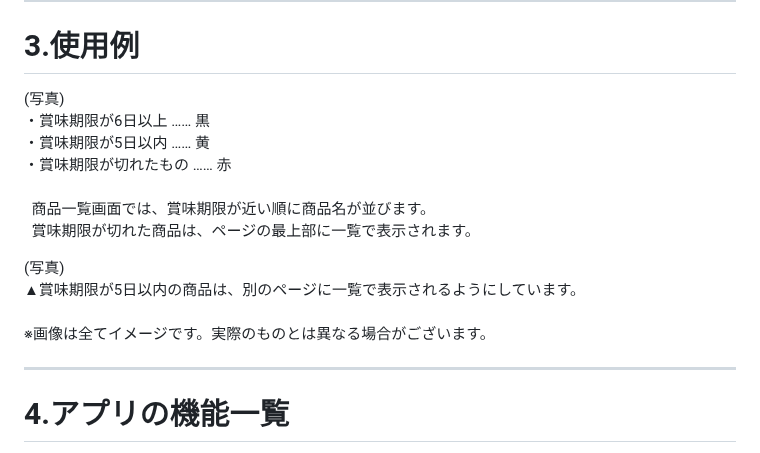
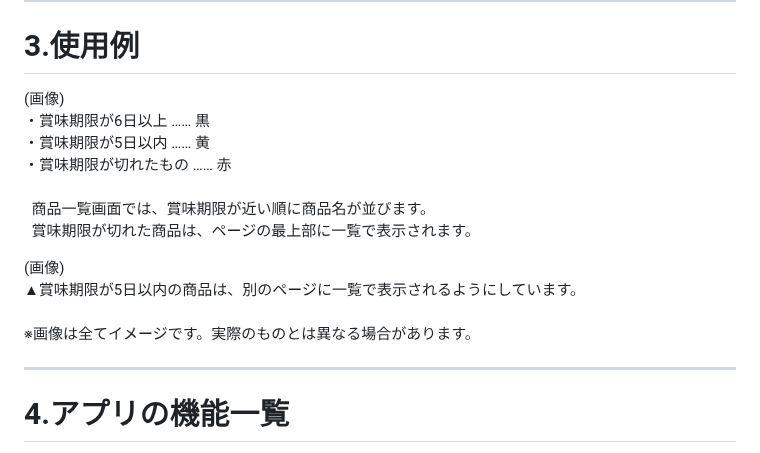
Before and after one commit to novelist-sayrew/noodle_management_system, a Markdown page: README.md, the part around the change. GitHub-like rendering.

Commit message:
Fix text formatting and update expiration notes
Corrected text formatting and improved clarity in the README.

```diff
--- a/README.md
+++ b/README.md
@@ -9,7 +9,7 @@
 
 # 3.使用例
 
-(写真)<br>
+(画像)<br>
 ・賞味期限が6日以上 …… 黒<br>
 ・賞味期限が5日以内 …… 黄<br>
 ・賞味期限が切れたもの …… 赤<br>
@@ -17,10 +17,10 @@
 &nbsp; 商品一覧画面では、賞味期限が近い順に商品名が並びます。<br>
 &nbsp; 賞味期限が切れた商品は、ページの最上部に一覧で表示されます。<br>
 
-(写真)<br>
+(画像)<br>
 ▲賞味期限が5日以内の商品は、別のページに一覧で表示されるようにしています。<br>
 <br>
-※画像は全てイメージです。実際のものとは異なる場合がございます。
+※画像は全てイメージです。実際のものとは異なる場合があります。
 <hr>
 
 # 4.アプリの機能一覧
```
